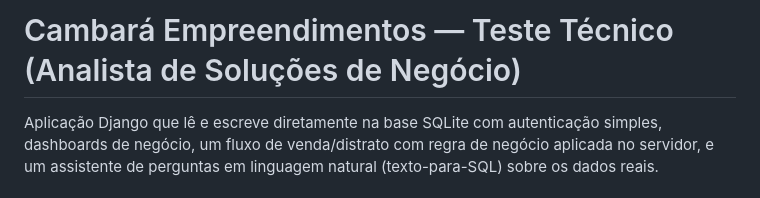
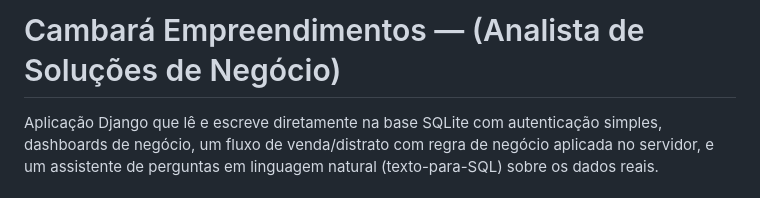
Before and after one commit to gustavobalbi/realestate-ops-dashboard, a Markdown page: README.md, the part around the change. Rendered like a GitHub page.

Commit message:
Update project title in README
Removed 'Teste Técnico' from the project title in README.

```diff
--- a/README.md
+++ b/README.md
@@ -1,4 +1,4 @@
-# Cambará Empreendimentos — Teste Técnico (Analista de Soluções de Negócio)
+# Cambará Empreendimentos — (Analista de Soluções de Negócio)
 
 Aplicação Django que lê e escreve diretamente na base SQLite com autenticação simples,
 dashboards de negócio, um fluxo de venda/distrato com regra de negócio aplicada no
```
